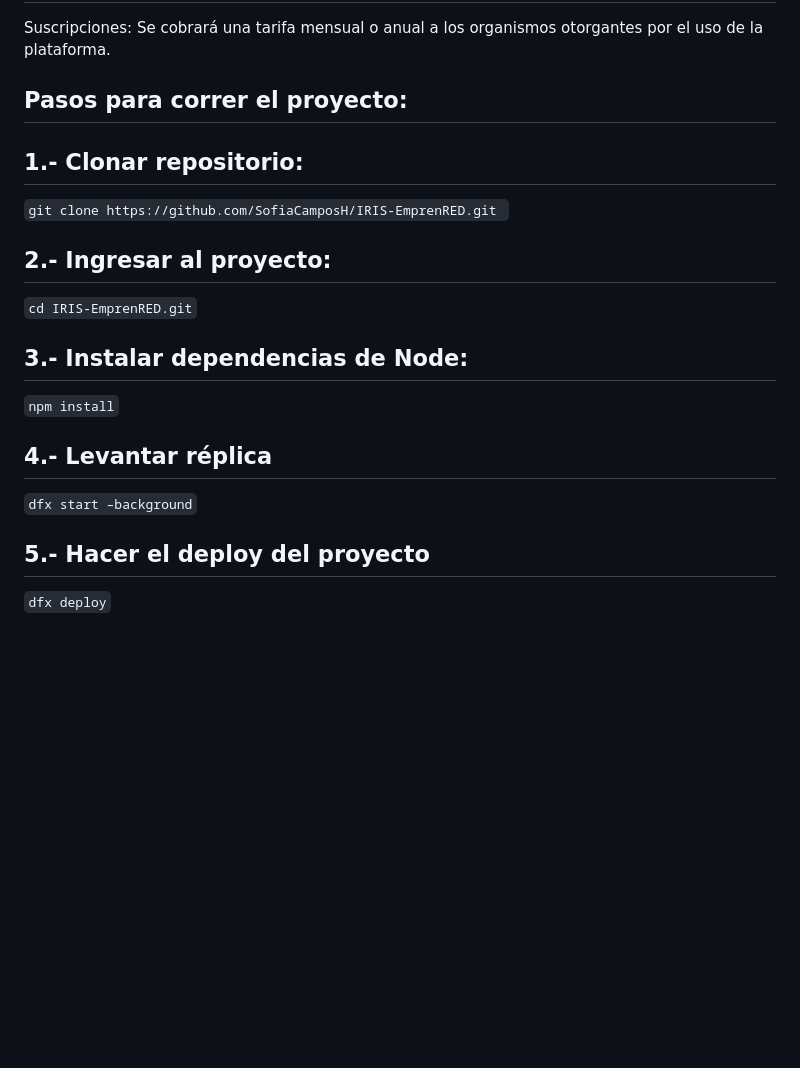
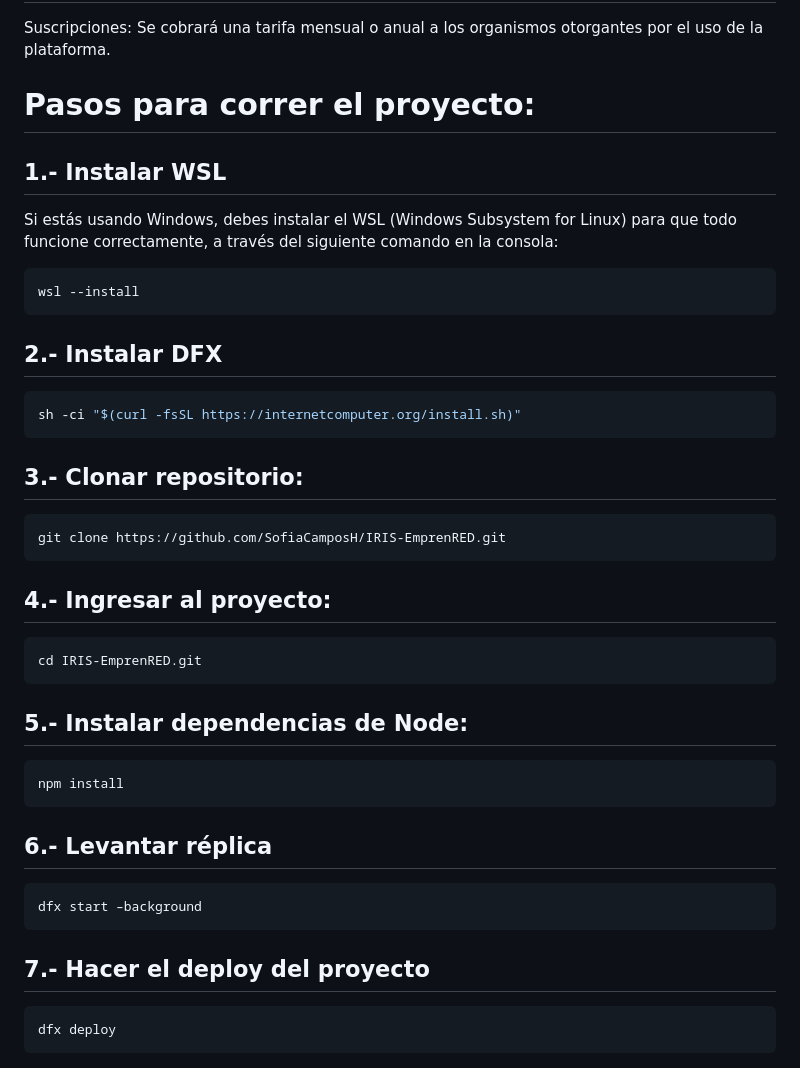
Before and after one commit to SofiaCamposH/IRIS-EmprenRED, a Markdown page: README.md, the part around the change. Drawn GitHub-style; blank space fills up the shorter version.

````diff
--- a/README.md
+++ b/README.md
@@ -69,24 +69,47 @@ Asociaciones y alianzas: Los costos asociados a la formación y mantenimiento de
 
 Suscripciones: Se cobrará una tarifa mensual o anual a los organismos otorgantes por el uso de la plataforma.
 
-## Pasos para correr el proyecto:
+# Pasos para correr el proyecto:
 
-## 1.- Clonar repositorio:
+## 1.- Instalar WSL
+Si estás usando Windows, debes instalar el WSL (Windows Subsystem for Linux) para que todo funcione correctamente, a través del siguiente comando en la consola:
 
-``` git clone https://github.com/SofiaCamposH/IRIS-EmprenRED.git  ```
+```bash
+wsl --install
+```
 
-## 2.- Ingresar al proyecto:
+## 2.- Instalar DFX
 
-``` cd IRIS-EmprenRED.git ```
+```bash
+sh -ci "$(curl -fsSL https://internetcomputer.org/install.sh)"
+```
 
-## 3.- Instalar dependencias de Node:
+## 3.- Clonar repositorio:
 
-``` npm install ```
+```bash
+git clone https://github.com/SofiaCamposH/IRIS-EmprenRED.git
+```
 
-## 4.- Levantar réplica
+## 4.- Ingresar al proyecto:
 
-``` dfx start –background ```
+```bash
+cd IRIS-EmprenRED.git
+```
 
-## 5.- Hacer el deploy del proyecto
+## 5.- Instalar dependencias de Node:
 
-``` dfx deploy ```
+```bash
+npm install
+```
+
+## 6.- Levantar réplica
+
+```bash
+dfx start –background
+```
+
+## 7.- Hacer el deploy del proyecto
+
+```bash
+dfx deploy
+```
````
